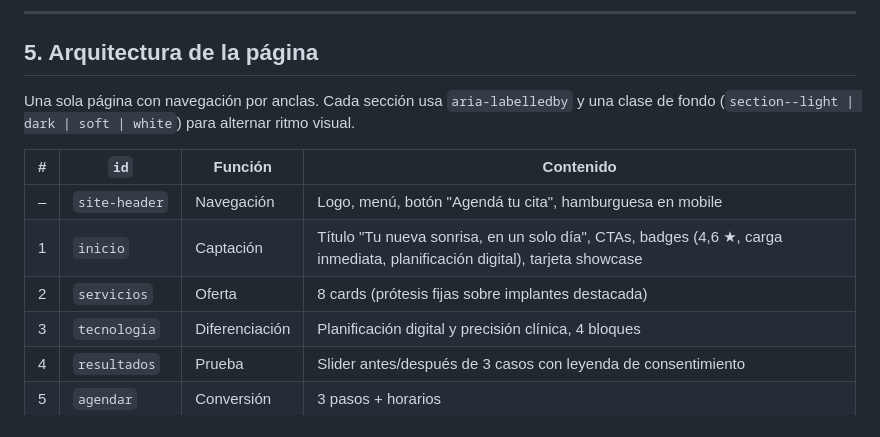
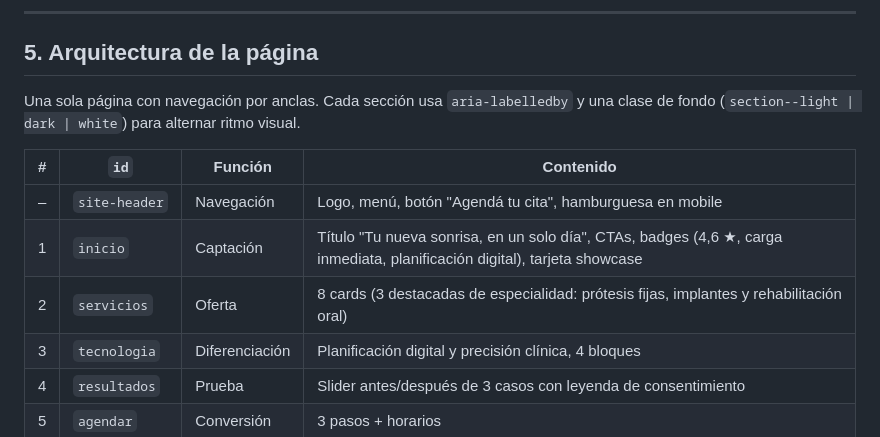
Before and after one commit to frannavas11/esper-odontologia, a Markdown page: ARCHITECTURE.md, the part around the change. Drawn GitHub-style.

Commit message:
docs: actualizar arquitectura con las 3 especialidades destacadas y fondo blanco en resultados

```diff
--- a/ARCHITECTURE.md
+++ b/ARCHITECTURE.md
@@ -85,13 +85,13 @@ Esper-Salud/
 
 ## 5. Arquitectura de la página
 
-Una sola página con navegación por anclas. Cada sección usa `aria-labelledby` y una clase de fondo (`section--light | dark | soft | white`) para alternar ritmo visual.
+Una sola página con navegación por anclas. Cada sección usa `aria-labelledby` y una clase de fondo (`section--light | dark | white`) para alternar ritmo visual.
 
 | # | `id` | Función | Contenido |
 |---|---|---|---|
 | – | `site-header` | Navegación | Logo, menú, botón "Agendá tu cita", hamburguesa en mobile |
 | 1 | `inicio` | Captación | Título "Tu nueva sonrisa, en un solo día", CTAs, badges (4,6 ★, carga inmediata, planificación digital), tarjeta showcase |
-| 2 | `servicios` | Oferta | 8 cards (prótesis fijas sobre implantes destacada) |
+| 2 | `servicios` | Oferta | 8 cards (3 destacadas de especialidad: prótesis fijas, implantes y rehabilitación oral) |
 | 3 | `tecnologia` | Diferenciación | Planificación digital y precisión clínica, 4 bloques |
 | 4 | `resultados` | Prueba | Slider antes/después de 3 casos con leyenda de consentimiento |
 | 5 | `agendar` | Conversión | 3 pasos + horarios |
```
